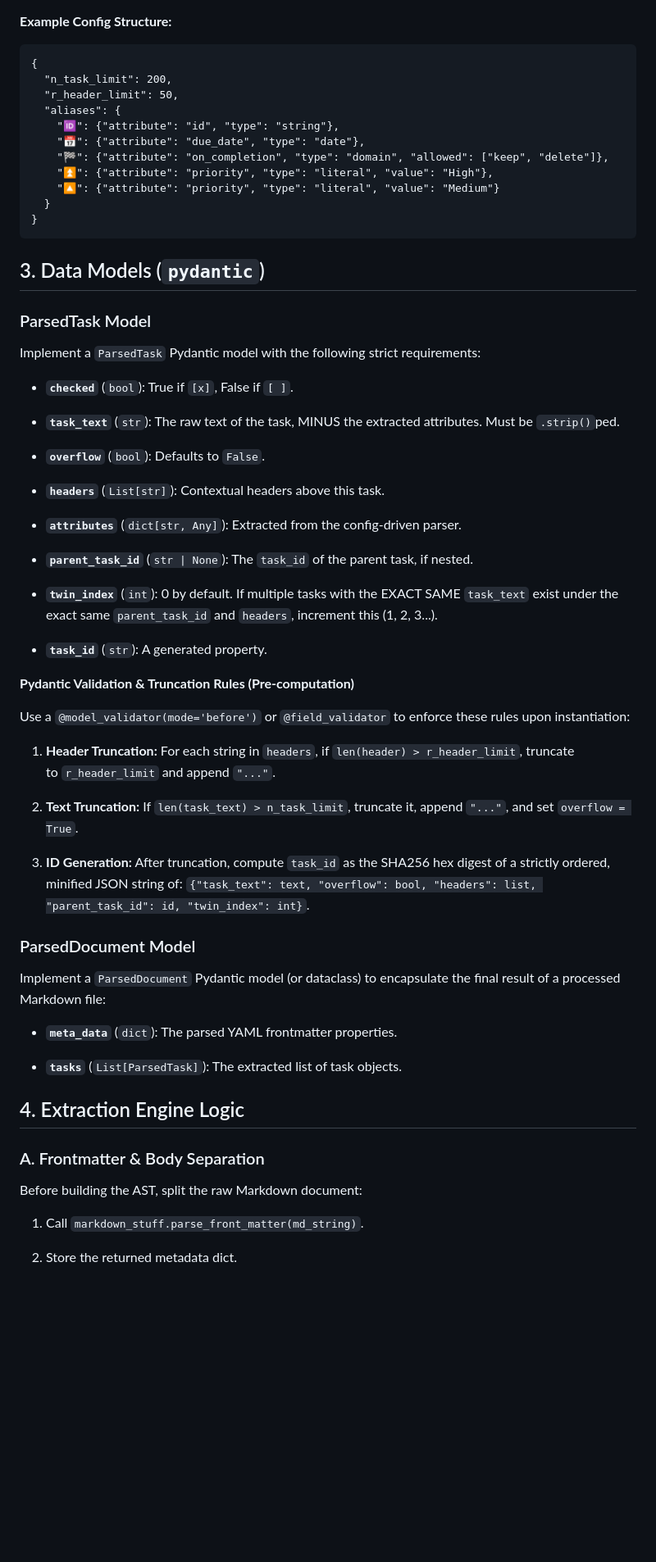
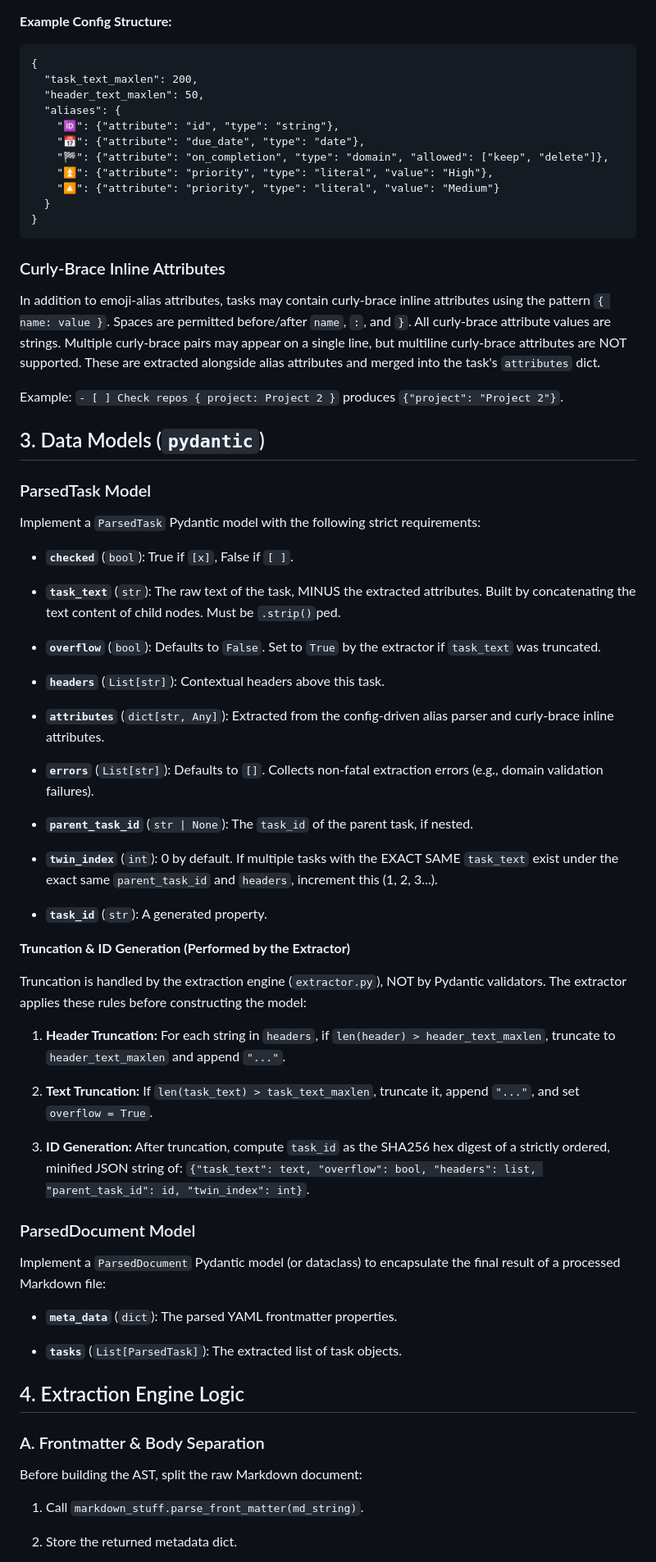
Before and after one commit to farkelheizen/matlock, a Markdown page: docs/base-markdown-parser-spec.md, the part around one of its changes. Shown at 82% size. GitHub-like rendering; blank space fills up the shorter version.

````diff
--- a/docs/base-markdown-parser-spec.md
+++ b/docs/base-markdown-parser-spec.md
@@ -38,8 +38,8 @@ Attributes are data-driven via a configuration dictionary (loaded from a JSON/YA
 
 ```
 {
-  "n_task_limit": 200,
-  "r_header_limit": 50,
+  "task_text_maxlen": 200,
+  "header_text_maxlen": 50,
   "aliases": {
     "🆔": {"attribute": "id", "type": "string"},
     "📅": {"attribute": "due_date", "type": "date"},
@@ -50,48 +50,53 @@ Attributes are data-driven via a configuration dictionary (loaded from a JSON/YA
 }
 ```
 
+### Curly-Brace Inline Attributes
+
+In addition to emoji-alias attributes, tasks may contain curly-brace inline attributes using the pattern `{ name: value }`. Spaces are permitted before/after `name`, `:`, and `}`. All curly-brace attribute values are strings. Multiple curly-brace pairs may appear on a single line, but multiline curly-brace attributes are NOT supported. These are extracted alongside alias attributes and merged into the task's `attributes` dict.
+
+Example: `- [ ] Check repos { project: Project 2 }` produces `{"project": "Project 2"}`.
+
 ## 3. Data Models (`pydantic`)
 
 ### ParsedTask Model
 
 Implement a `ParsedTask` Pydantic model with the following strict requirements:
 
-- **`checked`** (`bool`): True if `[x]`, False if `[ ]`.
+- **`checked`** (`bool`): True if `[x]`, False if `[ ]`.
 
-- **`task_text`** (`str`): The raw text of the task, MINUS the extracted attributes. Must be `.strip()`ped.
+- **`task_text`** (`str`): The raw text of the task, MINUS the extracted attributes. Built by concatenating the text content of child nodes. Must be `.strip()`ped.
 
-- **`overflow`** (`bool`): Defaults to `False`.
+- **`overflow`** (`bool`): Defaults to `False`. Set to `True` by the extractor if `task_text` was truncated.
 
-- **`headers`** (`List[str]`): Contextual headers above this task.
+- **`headers`** (`List[str]`): Contextual headers above this task.
 
-- **`attributes`** (`dict[str, Any]`): Extracted from the config-driven parser.
+- **`attributes`** (`dict[str, Any]`): Extracted from the config-driven alias parser and curly-brace inline attributes.
 
-- **`parent_task_id`** (`str | None`): The `task_id` of the parent task, if nested.
+- **`errors`** (`List[str]`): Defaults to `[]`. Collects non-fatal extraction errors (e.g., domain validation failures).
 
-- **`twin_index`** (`int`): 0 by default. If multiple tasks with the EXACT SAME `task_text` exist under the exact same `parent_task_id` and `headers`, increment this (1, 2, 3...).
+- **`parent_task_id`** (`str | None`): The `task_id` of the parent task, if nested.
 
-- **`task_id`** (`str`): A generated property.
+- **`twin_index`** (`int`): 0 by default. If multiple tasks with the EXACT SAME `task_text` exist under the exact same `parent_task_id` and `headers`, increment this (1, 2, 3...).
 
+- **`task_id`** (`str`): A generated property.
 
-**Pydantic Validation & Truncation Rules (Pre-computation)**
+**Truncation & ID Generation (Performed by the Extractor)**
 
-Use a `@model_validator(mode='before')` or `@field_validator` to enforce these rules upon instantiation:
+Truncation is handled by the extraction engine (`extractor.py`), NOT by Pydantic validators. The extractor applies these rules before constructing the model:
 
-1. **Header Truncation:** For each string in `headers`, if `len(header) > r_header_limit`, truncate to `r_header_limit` and append `"..."`.
+1. **Header Truncation:** For each string in `headers`, if `len(header) > header_text_maxlen`, truncate to `header_text_maxlen` and append `"..."`.
 
-2. **Text Truncation:** If `len(task_text) > n_task_limit`, truncate it, append `"..."`, and set `overflow = True`.
+2. **Text Truncation:** If `len(task_text) > task_text_maxlen`, truncate it, append `"..."`, and set `overflow = True`.
 
-3. **ID Generation:** After truncation, compute `task_id` as the SHA256 hex digest of a strictly ordered, minified JSON string of: `{"task_text": text, "overflow": bool, "headers": list, "parent_task_id": id, "twin_index": int}`.
-
+3. **ID Generation:** After truncation, compute `task_id` as the SHA256 hex digest of a strictly ordered, minified JSON string of: `{"task_text": text, "overflow": bool, "headers": list, "parent_task_id": id, "twin_index": int}`.
 
 ### ParsedDocument Model
 
-Implement a `ParsedDocument` Pydantic model (or dataclass) to encapsulate the final result of a processed Markdown file:
+Implement a `ParsedDocument` Pydantic model (or dataclass) to encapsulate the final result of a processed Markdown file:
 
-- **`meta_data`** (`dict`): The parsed YAML frontmatter properties.
+- **`meta_data`** (`dict`): The parsed YAML frontmatter properties.
 
-- **`tasks`** (`List[ParsedTask]`): The extracted list of task objects.
-
+- **`tasks`** (`List[ParsedTask]`): The extracted list of task objects.
 
 ## 4. Extraction Engine Logic
 
@@ -99,7 +104,7 @@ Implement a `ParsedDocument` Pydantic model (or dataclass) to encapsulate the
 
 Before building the AST, split the raw Markdown document:
 
-1. Call `markdown_stuff.parse_front_matter(md_string)`.
+1. Call `markdown_stuff.parse_front_matter(md_string)`.
 
 2. Store the returned metadata dict.
 
````
Also changed, not shown: other parts of docs/base-markdown-parser-spec.md (+54 -84 lines).
